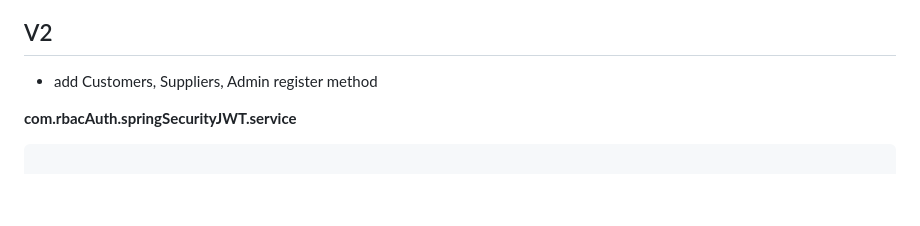
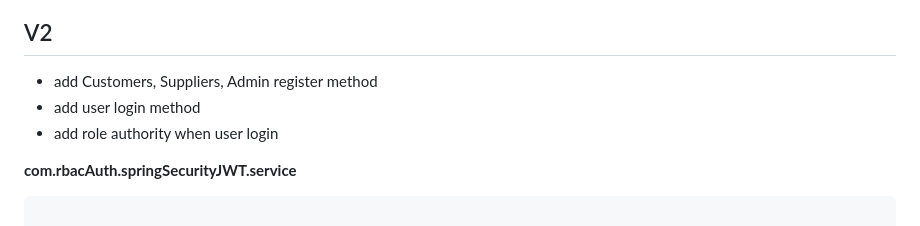
Before and after one commit to coco2023/rbac-sys, a Markdown page: MyPrac02/springSecurityJWT/README.md, the part around the change. Drawn GitHub-style; blank space fills up the shorter version.

```diff
--- a/MyPrac02/springSecurityJWT/README.md
+++ b/MyPrac02/springSecurityJWT/README.md
@@ -2,6 +2,8 @@
 
 ## V2
 - add Customers, Suppliers, Admin register method
+- add user login method
+- add role authority when user login
 
 
 **com.rbacAuth.springSecurityJWT.service**
```
